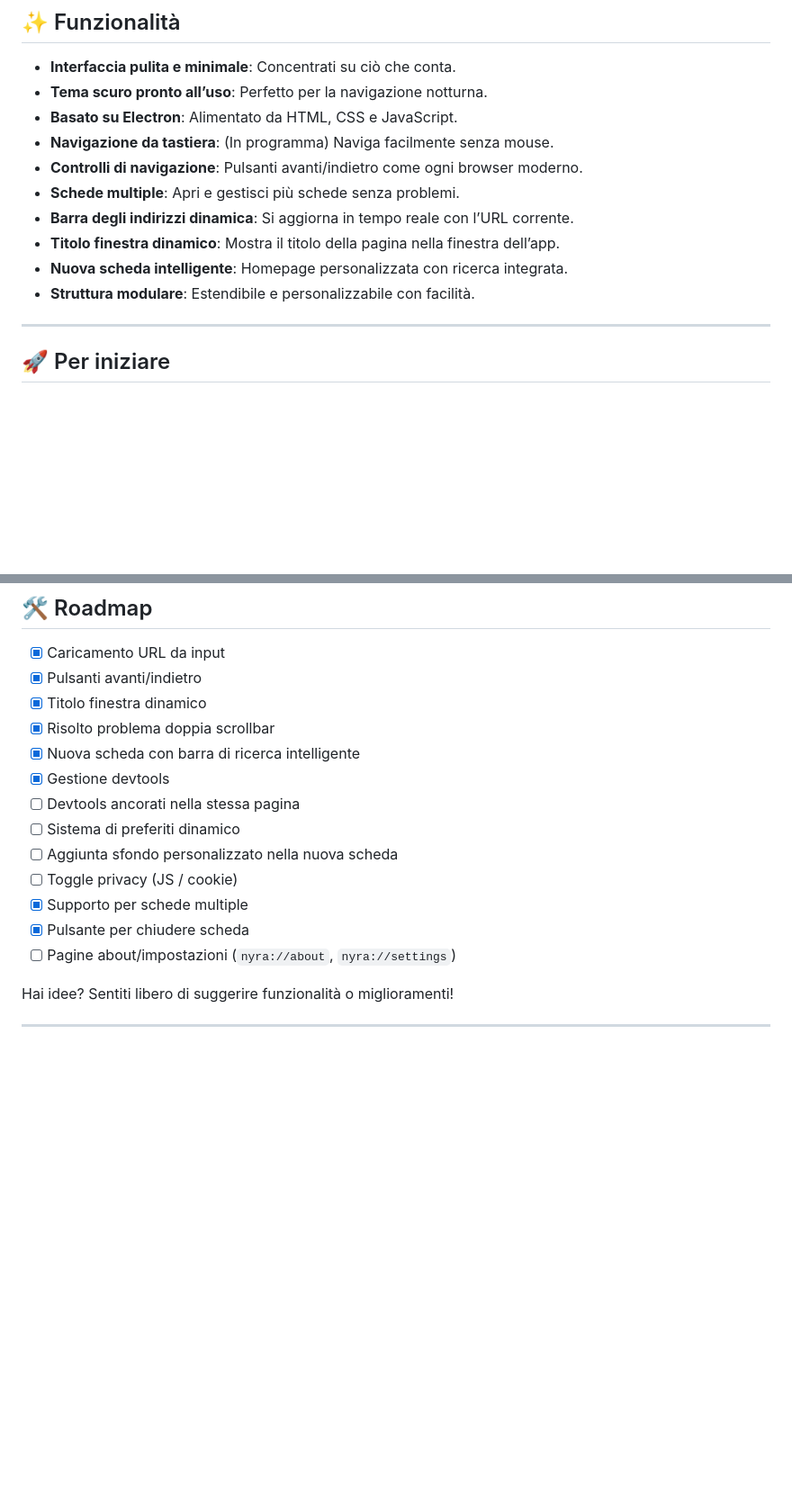
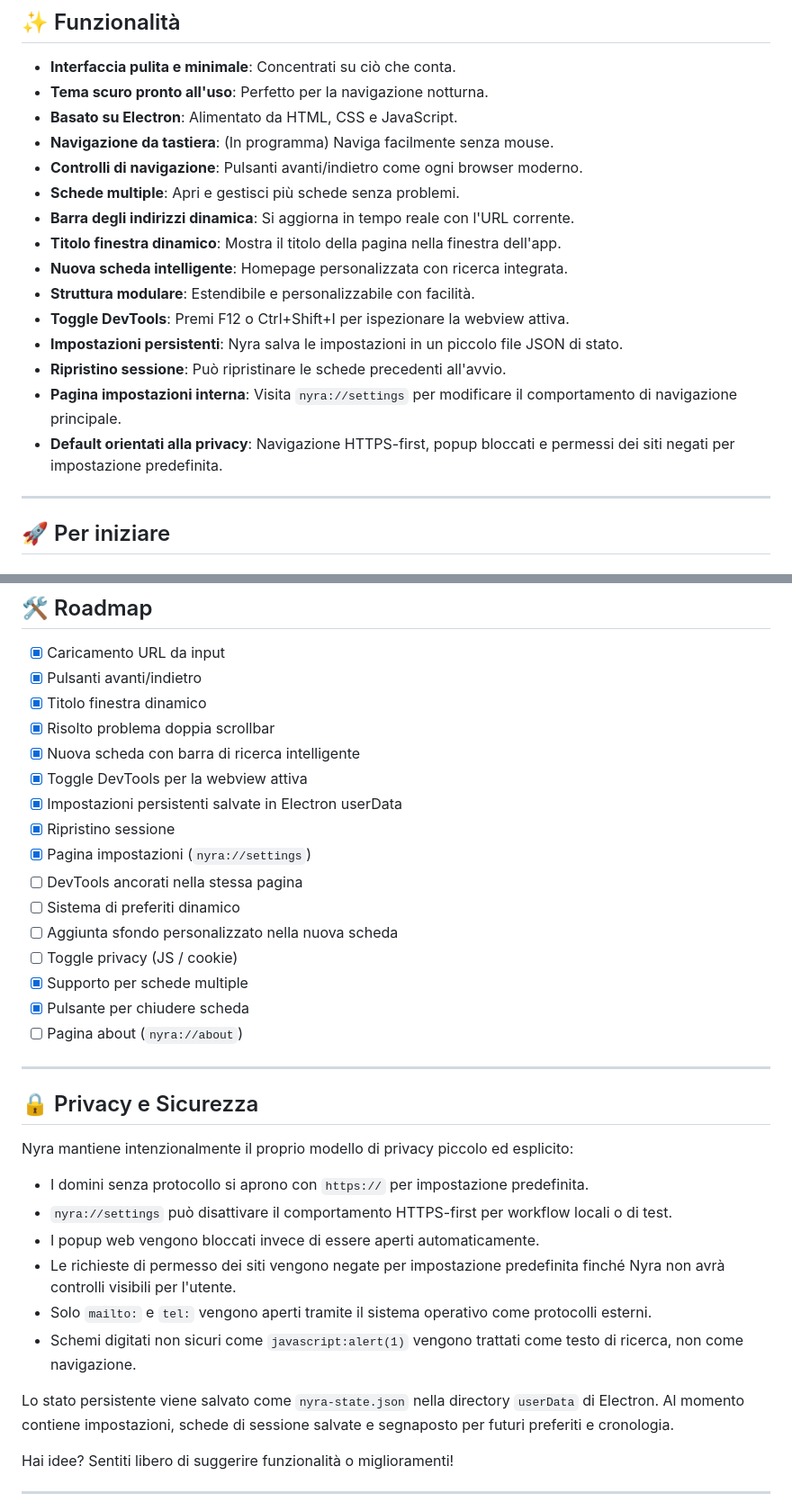
Before and after one commit to Zeyzers/nyra, a Markdown page: docs/README.it.md, 2 parts joined by grey strips. Shown at 90% size. GitHub-like rendering; blank space fills up the shorter version.

Commit message:
Update localized documentation

```diff
--- a/docs/README.it.md
+++ b/docs/README.it.md
@@ -16,15 +16,20 @@ Veloce, senza distrazioni, orientato alla privacy — e completamente tuo.
 ## ✨ Funzionalità
 
 - **Interfaccia pulita e minimale**: Concentrati su ciò che conta.
-- **Tema scuro pronto all’uso**: Perfetto per la navigazione notturna.
+- **Tema scuro pronto all'uso**: Perfetto per la navigazione notturna.
 - **Basato su Electron**: Alimentato da HTML, CSS e JavaScript.
 - **Navigazione da tastiera**: (In programma) Naviga facilmente senza mouse.
 - **Controlli di navigazione**: Pulsanti avanti/indietro come ogni browser moderno.
 - **Schede multiple**: Apri e gestisci più schede senza problemi.
-- **Barra degli indirizzi dinamica**: Si aggiorna in tempo reale con l’URL corrente.
-- **Titolo finestra dinamico**: Mostra il titolo della pagina nella finestra dell’app.
+- **Barra degli indirizzi dinamica**: Si aggiorna in tempo reale con l'URL corrente.
+- **Titolo finestra dinamico**: Mostra il titolo della pagina nella finestra dell'app.
 - **Nuova scheda intelligente**: Homepage personalizzata con ricerca integrata.
 - **Struttura modulare**: Estendibile e personalizzabile con facilità.
+- **Toggle DevTools**: Premi F12 o Ctrl+Shift+I per ispezionare la webview attiva.
+- **Impostazioni persistenti**: Nyra salva le impostazioni in un piccolo file JSON di stato.
+- **Ripristino sessione**: Può ripristinare le schede precedenti all'avvio.
+- **Pagina impostazioni interna**: Visita `nyra://settings` per modificare il comportamento di navigazione principale.
+- **Default orientati alla privacy**: Navigazione HTTPS-first, popup bloccati e permessi dei siti negati per impostazione predefinita.
 
 ---
 
@@ -64,14 +69,32 @@ npm start
 - [x] Titolo finestra dinamico
 - [x] Risolto problema doppia scrollbar
 - [x] Nuova scheda con barra di ricerca intelligente
-- [x] Gestione devtools
-- [ ] Devtools ancorati nella stessa pagina
+- [x] Toggle DevTools per la webview attiva
+- [x] Impostazioni persistenti salvate in Electron userData
+- [x] Ripristino sessione
+- [x] Pagina impostazioni (`nyra://settings`)
+- [ ] DevTools ancorati nella stessa pagina
 - [ ] Sistema di preferiti dinamico
 - [ ] Aggiunta sfondo personalizzato nella nuova scheda
 - [ ] Toggle privacy (JS / cookie)
 - [x] Supporto per schede multiple
 - [x] Pulsante per chiudere scheda
-- [ ] Pagine about/impostazioni (`nyra://about`, `nyra://settings`)
+- [ ] Pagina about (`nyra://about`)
+
+---
+
+## 🔒 Privacy e Sicurezza
+
+Nyra mantiene intenzionalmente il proprio modello di privacy piccolo ed esplicito:
+
+- I domini senza protocollo si aprono con `https://` per impostazione predefinita.
+- `nyra://settings` può disattivare il comportamento HTTPS-first per workflow locali o di test.
+- I popup web vengono bloccati invece di essere aperti automaticamente.
+- Le richieste di permesso dei siti vengono negate per impostazione predefinita finché Nyra non avrà controlli visibili per l'utente.
+- Solo `mailto:` e `tel:` vengono aperti tramite il sistema operativo come protocolli esterni.
+- Schemi digitati non sicuri come `javascript:alert(1)` vengono trattati come testo di ricerca, non come navigazione.
+
+Lo stato persistente viene salvato come `nyra-state.json` nella directory `userData` di Electron. Al momento contiene impostazioni, schede di sessione salvate e segnaposto per futuri preferiti e cronologia.
 
 Hai idee? Sentiti libero di suggerire funzionalità o miglioramenti!
 
```
Also changed, not shown: other parts of docs/README.it.md (+1 -1 lines), docs/README.de.md (+26 -3 lines), docs/README.jp.md (+26 -3 lines).
